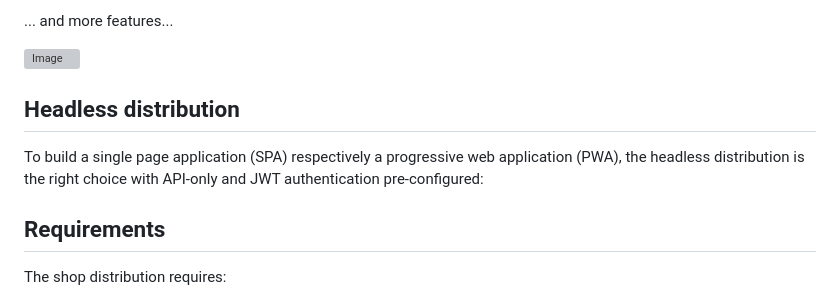
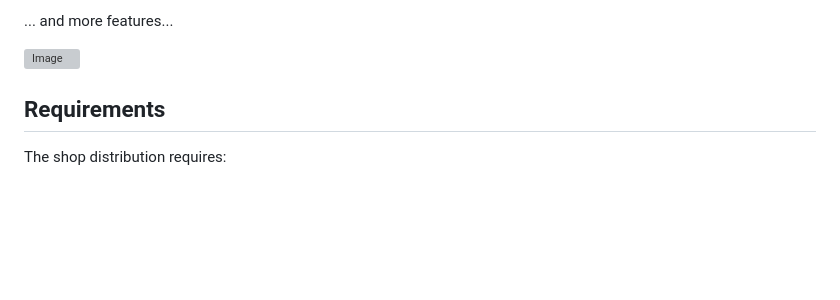
Before and after one commit to Shivasaireddy007/shopping_cart_system, a Markdown page: README.md, the part around the change. GitHub-like rendering; blank space fills up the shorter version; grey boxes are pictures that could not be loaded.

Commit message:
Remove unfinished Headless distribution section from README

```diff
--- a/README.md
+++ b/README.md
@@ -30,13 +30,6 @@ Shopping Cart is a full-featured e-commerce package:
 ... and more features...
 
 ![Image](https://github.com/user-attachments/assets/fe3dd9d4-528d-43d3-a8c2-3e00ebfd269a)
-
-## Headless distribution
-
-To build a single page application (SPA) respectively a progressive web
-application (PWA), the headless distribution is the right choice
-with API-only and JWT authentication pre-configured:
-
 
 ## Requirements
 
```
